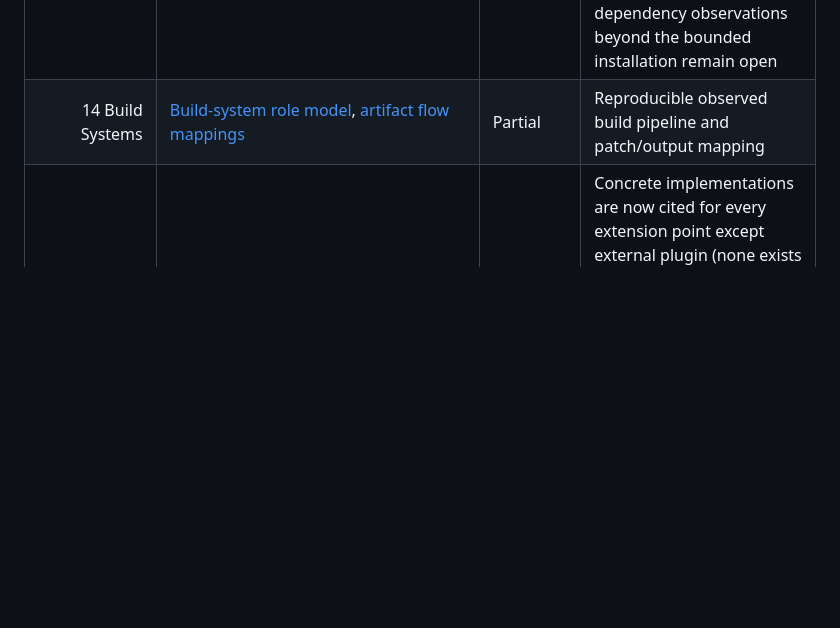
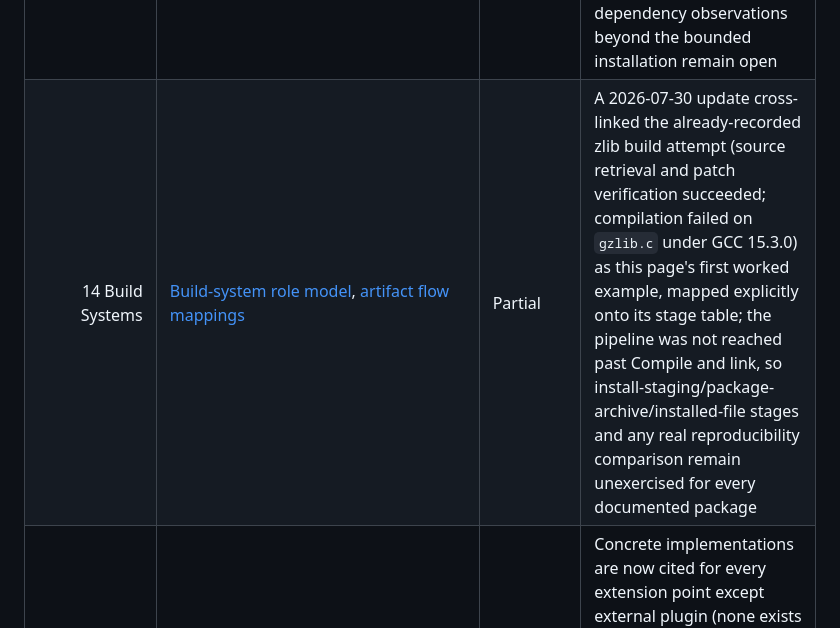
Before and after one commit to baileyrd/AKB, a Markdown page: docs/VOLUME-COVERAGE-LEDGER.md, the part around the change. Drawn GitHub-style; blank space fills up the shorter version.

```diff
--- a/docs/VOLUME-COVERAGE-LEDGER.md
+++ b/docs/VOLUME-COVERAGE-LEDGER.md
@@ -31,7 +31,7 @@ remain distinguishable from reviewed architecture.
 | 11 Package Catalog | [Repository package inventory](REPOSITORY-PACKAGE-INVENTORY.md), [package file inventory](PACKAGE-FILE-INVENTORY.md), [binary graph](BINARY-DLL-DEPENDENCY-GRAPH.md) | Partial | Direct artifact collection for more than the isolated installed subset |
 | 12 Source Code Organization | [Source code organization](SOURCE-CODE-ORGANIZATION.md), recipe-tree collectors, and [Git for Windows package/source mappings](GIT-FOR-WINDOWS-PACKAGE-SOURCE-MAPPINGS.md) | Partial | Package-to-source-to-artifact proof |
 | 13 Dependency Analysis | [Reverse dependency impact analysis](REVERSE-DEPENDENCY-IMPACT-ANALYSIS.md) | Partial | A 2026-07-30 update linked this page to its two already-existing but previously uncited generated views (`reverse-dependency-impact.json`, `binary-dependency-graph.json`/`binary-dependency-report.md`) and added a worked example on zlib showing three correctly different reverse-dependent counts (299 all-edges, 297 runtime-only, 34 byte-level PE importers on the bounded installation) across edge families; the Recipe build/check dependency and Metadata requirement edge families still have no generated view, and broader resolved binary/metadata dependency observations beyond the bounded installation remain open |
-| 14 Build Systems | [Build-system role model](BUILD-SYSTEM-ROLE-MODEL.md), [artifact flow mappings](BUILD-ARTIFACT-FLOW-MAPPINGS.md) | Partial | Reproducible observed build pipeline and patch/output mapping |
+| 14 Build Systems | [Build-system role model](BUILD-SYSTEM-ROLE-MODEL.md), [artifact flow mappings](BUILD-ARTIFACT-FLOW-MAPPINGS.md) | Partial | A 2026-07-30 update cross-linked the already-recorded zlib build attempt (source retrieval and patch verification succeeded; compilation failed on `gzlib.c` under GCC 15.3.0) as this page's first worked example, mapped explicitly onto its stage table; the pipeline was not reached past Compile and link, so install-staging/package-archive/installed-file stages and any real reproducibility comparison remain unexercised for every documented package |
 | 15 Extension and Plugin Architecture | [Extension and plugin architecture](EXTENSION-AND-PLUGIN-ARCHITECTURE.md) | Partial | Concrete implementations are now cited for every extension point except external plugin (none exists yet); the compatibility/migration mechanism (pinned schema_version/version fields) is documented but has never actually been exercised in this repository's history, stated explicitly rather than left implicit |
 | 16 Security | [Threat model and supply chain](THREAT-MODEL-AND-SUPPLY-CHAIN.md) | Partial | Reassigned canonical volume placement plus measured controls/verification history |
 | 17 Performance | [Performance experiments](PERFORMANCE-EXPERIMENTS.md) | Partial | Reassigned canonical volume placement and retained benchmark history |
```
Also changed, not shown: docs/BUILD-ARTIFACT-FLOW-MAPPINGS.md (+24 -2 lines).
